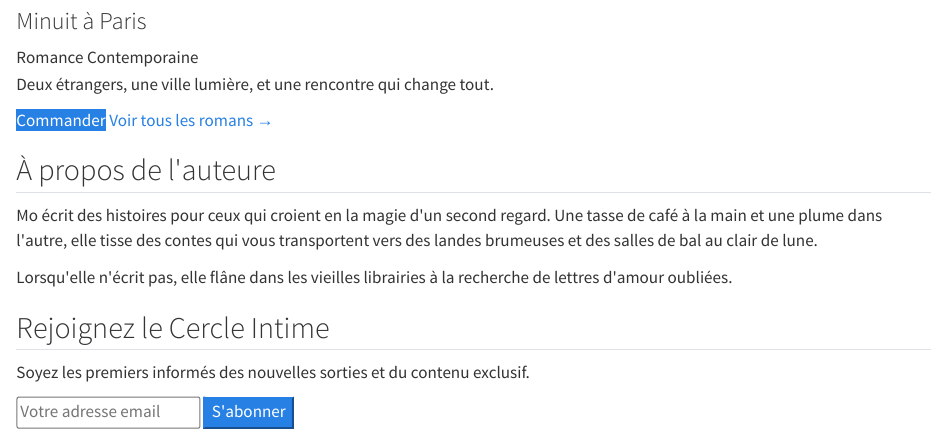
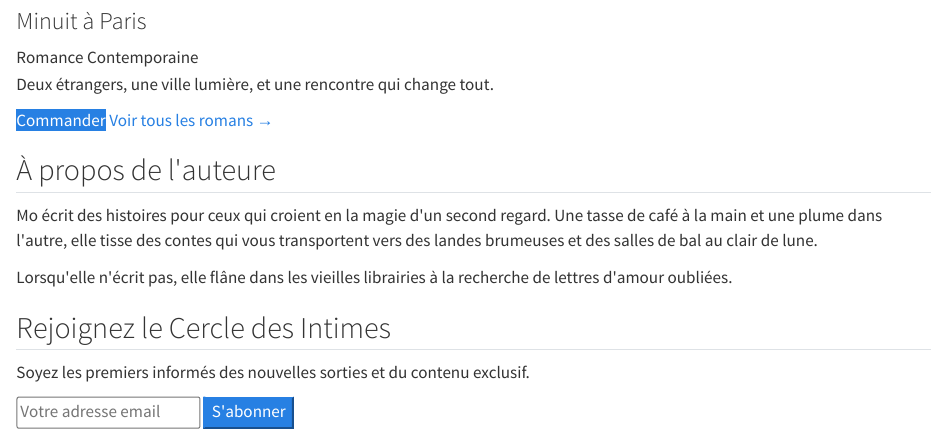
Before and after one commit to MaryleneH/Antigravity-workshop, a Quarto document (index.qmd): the page in a window 1100 px wide, from 920 px down. Rendered offline with R 4.5, knitr and Pandoc in place of Quarto, with nearby package versions.

Commit message:
chore: rename newsletter title to 'Le Cercle des Intimes'

```diff
--- a/index.qmd
+++ b/index.qmd
@@ -60,7 +60,7 @@ format:
 </section>
 
 <section id="newsletter" class="newsletter fade-in-scroll">
-    <h2>Rejoignez le Cercle Intime</h2>
+    <h2>Rejoignez le Cercle des Intimes</h2>
     <p>Soyez les premiers informés des nouvelles sorties et du contenu exclusif.</p>
     <form class="newsletter-form">
         <input type="email" placeholder="Votre adresse email" required>
```
